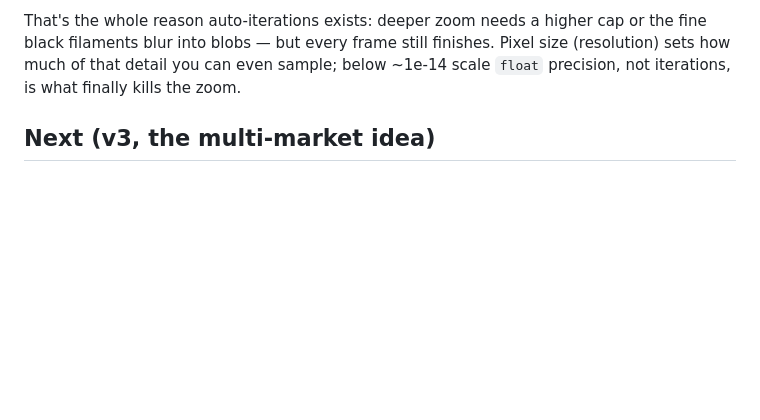
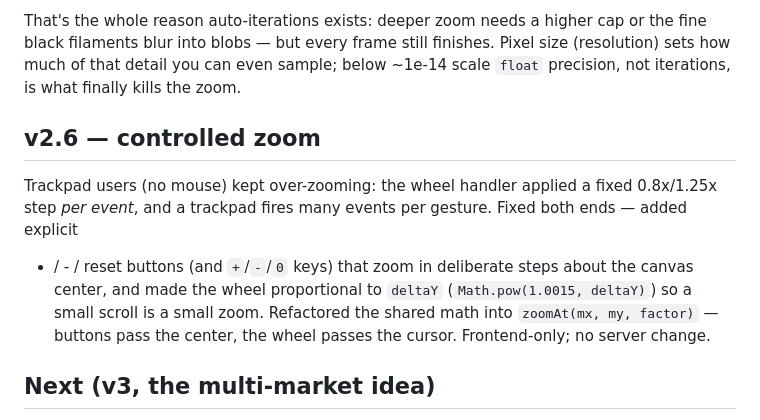
Before and after one commit to IMINABO1/fractal_hive, a Markdown page: journal.md, the part around the change. Drawn GitHub-style; blank space fills up the shorter version.

Commit message:
DOCS: log v2.6 controlled zoom

```diff
--- a/journal.md
+++ b/journal.md
@@ -99,6 +99,14 @@ black filaments blur into blobs — but every frame still finishes. Pixel size (
 how much of that detail you can even sample; below ~1e-14 scale `float` precision, not
 iterations, is what finally kills the zoom.
 
+## v2.6 — controlled zoom
+Trackpad users (no mouse) kept over-zooming: the wheel handler applied a fixed 0.8x/1.25x step
+*per event*, and a trackpad fires many events per gesture. Fixed both ends — added explicit
++ / - / reset buttons (and `+`/`-`/`0` keys) that zoom in deliberate steps about the canvas
+center, and made the wheel proportional to `deltaY` (`Math.pow(1.0015, deltaY)`) so a small
+scroll is a small zoom. Refactored the shared math into `zoomAt(mx, my, factor)` — buttons pass
+the center, the wheel passes the cursor. Frontend-only; no server change.
+
 ## Next (v3, the multi-market idea)
 Shard the image into k markets, each a queue + worker pool in parallel, then add cross-market
 work-stealing = arbitrage, and instrument per-worker utilization to show why one global auction
```
